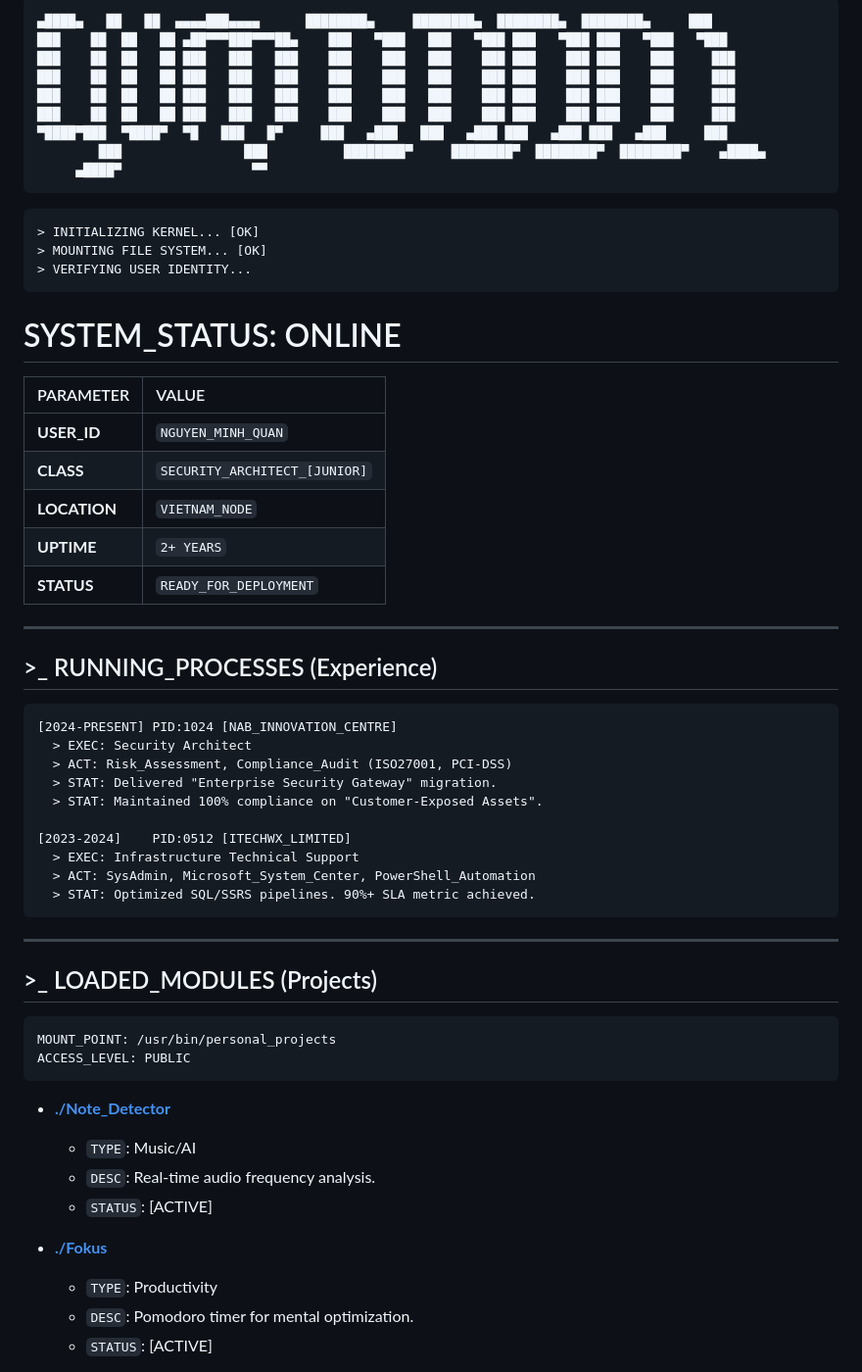
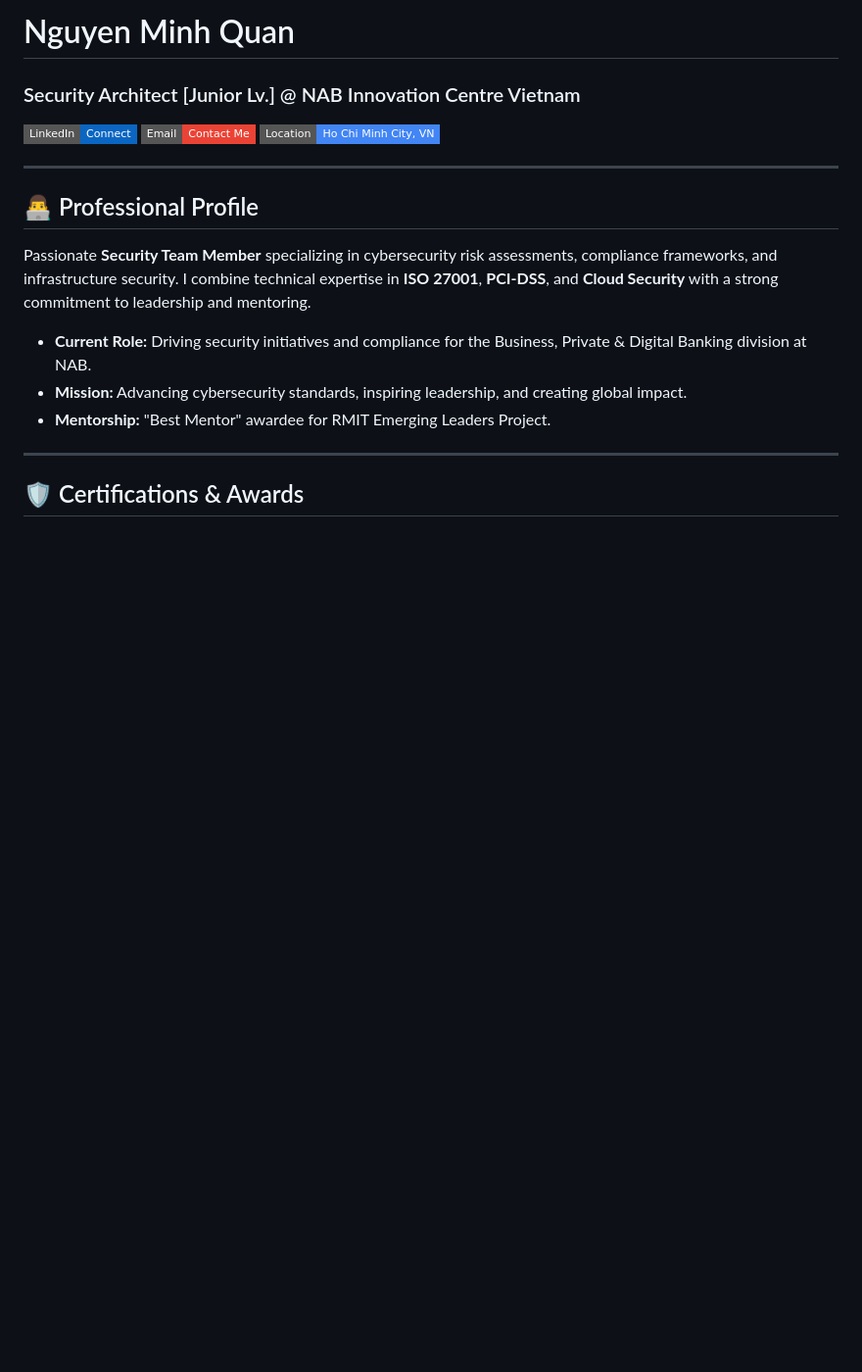
Before and after one commit to the-greatest-veigar-ever/Digital-Portfolio, a Markdown page: README.md, the part around one of its changes. Shown at 98% size. Drawn GitHub-style; badges without logos; blank space fills up the shorter version.

````diff
--- a/README.md
+++ b/README.md
@@ -1,64 +1,21 @@
-```text
-▄████▄   ██   ██  ▄▄▄▄███▄▄▄▄      ████████▄     ████████▄  ████████▄  ████████▄     ███
-███    ██  ██   ██ ▄██▀▀▀███▀▀▀██▄    ███   ▀███   ███   ▀███ ███   ▀███ ███   ▀███   ▀███
-███    ██  ██   ██ ███   ███   ███    ███    ███   ███    ███ ███    ███ ███    ███     ███
-███    ██  ██   ██ ███   ███   ███    ███    ███   ███    ███ ███    ███ ███    ███     ███
-███    ██  ██   ██ ███   ███   ███    ███    ███   ███    ███ ███    ███ ███    ███     ███
-███    ██  ██   ██ ███   ███   ███    ███    ███   ███    ███ ███    ███ ███    ███     ███
-▀████▀███  ▀████▀  ▀█   ███   █▀     ███   ▄███   ███   ▄███ ███   ▄███ ███   ▄███     ███
-        ███                ███          ████████▀     ████████▀  ████████▀  ████████▀    ▄████▄
-     ▄████▀                 ▀▀
-```
+# Nguyen Minh Quan
+### Security Architect [Junior Lv.] @ NAB Innovation Centre Vietnam
 
-```bash
-> INITIALIZING KERNEL... [OK]
-> MOUNTING FILE SYSTEM... [OK]
-> VERIFYING USER IDENTITY...
-```
-
-# SYSTEM_STATUS: ONLINE
-
-| PARAMETER | VALUE |
-| :--- | :--- |
-| **USER_ID** | `NGUYEN_MINH_QUAN` |
-| **CLASS** | `SECURITY_ARCHITECT_[JUNIOR]` |
-| **LOCATION** | `VIETNAM_NODE` |
-| **UPTIME** | `2+ YEARS` |
-| **STATUS** | `READY_FOR_DEPLOYMENT` |
+[![LinkedIn](https://img.shields.io/badge/LinkedIn-Connect-0A66C2?style=flat-square&logo=linkedin)](https://www.linkedin.com/in/quanng47/)
+[![Email](https://img.shields.io/badge/Email-Contact_Me-EA4335?style=flat-square&logo=gmail)](mailto:programmerquannguyen@gmail.com)
+[![Location](https://img.shields.io/badge/Location-Ho_Chi_Minh_City,_VN-4285F4?style=flat-square&logo=google-maps)](https://goo.gl/maps/generic)
 
 ---
 
-## >_ RUNNING_PROCESSES (Experience)
+## 👨‍💻 Professional Profile
 
-```log
-[2024-PRESENT] PID:1024 [NAB_INNOVATION_CENTRE]
-  > EXEC: Security Architect
-  > ACT: Risk_Assessment, Compliance_Audit (ISO27001, PCI-DSS)
-  > STAT: Delivered "Enterprise Security Gateway" migration.
-  > STAT: Maintained 100% compliance on "Customer-Exposed Assets".
+Passionate **Security Team Member** specializing in cybersecurity risk assessments, compliance frameworks, and infrastructure security. I combine technical expertise in **ISO 27001**, **PCI-DSS**, and **Cloud Security** with a strong commitment to leadership and mentoring.
 
-[2023-2024]    PID:0512 [ITECHWX_LIMITED]
-  > EXEC: Infrastructure Technical Support
-  > ACT: SysAdmin, Microsoft_System_Center, PowerShell_Automation
-  > STAT: Optimized SQL/SSRS pipelines. 90%+ SLA metric achieved.
-```
+*   **Current Role:** Driving security initiatives and compliance for the Business, Private & Digital Banking division at NAB.
+*   **Mission:** Advancing cybersecurity standards, inspiring leadership, and creating global impact.
+*   **Mentorship:** "Best Mentor" awardee for RMIT Emerging Leaders Project.
 
 ---
 
-## >_ LOADED_MODULES (Projects)
+## 🛡️ Certifications & Awards
 
-```yaml
-MOUNT_POINT: /usr/bin/personal_projects
-ACCESS_LEVEL: PUBLIC
-```
-
-*   **[./Note_Detector](https://music-note-detector.fly.dev/)**
-    *   `TYPE`: Music/AI
-    *   `DESC`: Real-time audio frequency analysis.
-    *   `STATUS`: [ACTIVE]
-
-*   **[./Fokus](https://the-greatest-veigar-ever.github.io/fokus-pomodoro/)**
-    *   `TYPE`: Productivity
-    *   `DESC`: Pomodoro timer for mental optimization.
-    *   `STATUS`: [ACTIVE]
-
````
Also changed, not shown: other parts of README.md (+50 -35 lines).
